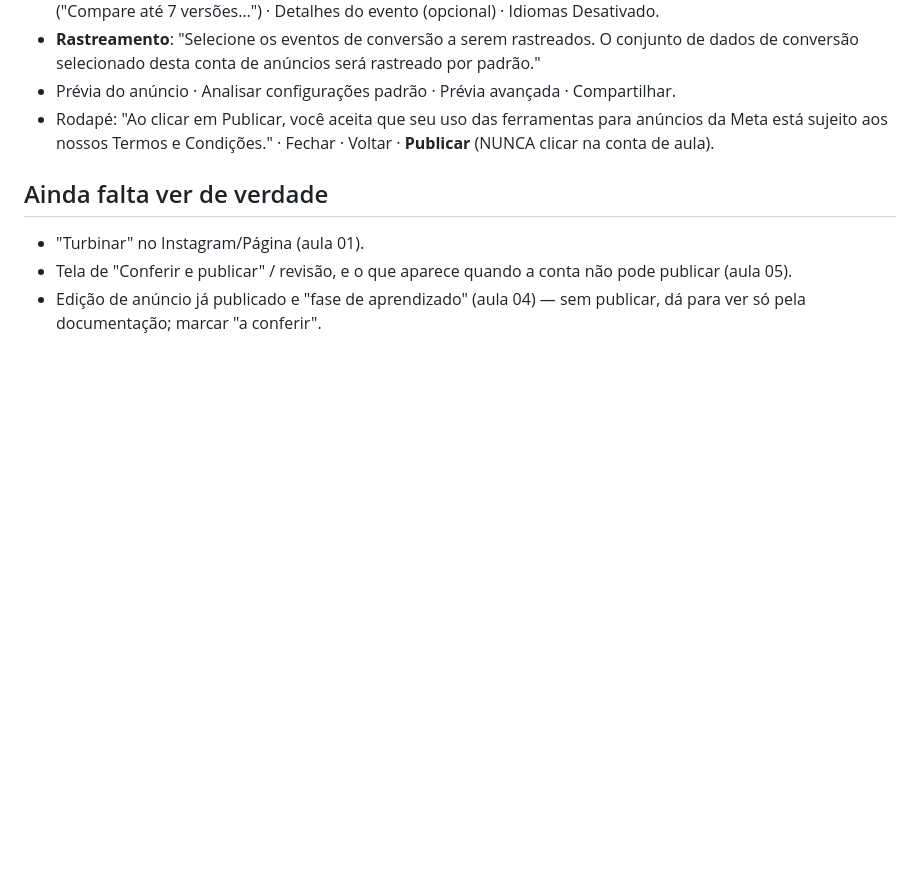
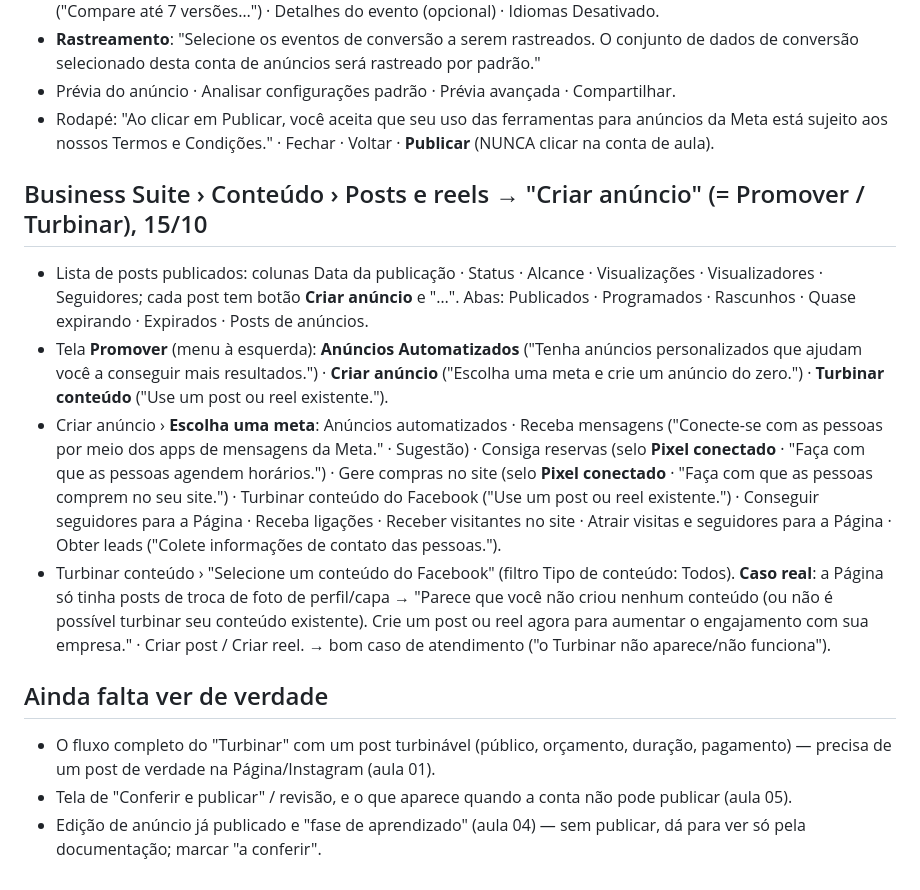
Before and after one commit to andreaabcj-cmd/lojinha-da-marina, a Markdown page: _roteiro/telas_gerenciador_anuncios.md, the part around the change. Drawn GitHub-style; blank space fills up the shorter version.

Commit message:
Roteiro: telas reais do Promover/Turbinar no Business Suite
Co-Authored-By: Claude Opus 5.5 <noreply@anthropic.com>

```diff
--- a/_roteiro/telas_gerenciador_anuncios.md
+++ b/_roteiro/telas_gerenciador_anuncios.md
@@ -43,7 +43,13 @@ Só rótulos e textos de tela (nada de dados pessoais). Conferido em rascunho, *
 - Prévia do anúncio · Analisar configurações padrão · Prévia avançada · Compartilhar.
 - Rodapé: "Ao clicar em Publicar, você aceita que seu uso das ferramentas para anúncios da Meta está sujeito aos nossos Termos e Condições." · Fechar · Voltar · **Publicar** (NUNCA clicar na conta de aula).
 
+## Business Suite › Conteúdo › Posts e reels → "Criar anúncio" (= Promover / Turbinar), 15/10
+- Lista de posts publicados: colunas Data da publicação · Status · Alcance · Visualizações · Visualizadores · Seguidores; cada post tem botão **Criar anúncio** e "…". Abas: Publicados · Programados · Rascunhos · Quase expirando · Expirados · Posts de anúncios.
+- Tela **Promover** (menu à esquerda): **Anúncios Automatizados** ("Tenha anúncios personalizados que ajudam você a conseguir mais resultados.") · **Criar anúncio** ("Escolha uma meta e crie um anúncio do zero.") · **Turbinar conteúdo** ("Use um post ou reel existente.").
+- Criar anúncio › **Escolha uma meta**: Anúncios automatizados · Receba mensagens ("Conecte-se com as pessoas por meio dos apps de mensagens da Meta." · Sugestão) · Consiga reservas (selo **Pixel conectado** · "Faça com que as pessoas agendem horários.") · Gere compras no site (selo **Pixel conectado** · "Faça com que as pessoas comprem no seu site.") · Turbinar conteúdo do Facebook ("Use um post ou reel existente.") · Conseguir seguidores para a Página · Receba ligações · Receber visitantes no site · Atrair visitas e seguidores para a Página · Obter leads ("Colete informações de contato das pessoas.").
+- Turbinar conteúdo › "Selecione um conteúdo do Facebook" (filtro Tipo de conteúdo: Todos). **Caso real**: a Página só tinha posts de troca de foto de perfil/capa → "Parece que você não criou nenhum conteúdo (ou não é possível turbinar seu conteúdo existente). Crie um post ou reel agora para aumentar o engajamento com sua empresa." · Criar post / Criar reel. → bom caso de atendimento ("o Turbinar não aparece/não funciona").
+
 ## Ainda falta ver de verdade
-- "Turbinar" no Instagram/Página (aula 01).
+- O fluxo completo do "Turbinar" com um post turbinável (público, orçamento, duração, pagamento) — precisa de um post de verdade na Página/Instagram (aula 01).
 - Tela de "Conferir e publicar" / revisão, e o que aparece quando a conta não pode publicar (aula 05).
 - Edição de anúncio já publicado e "fase de aprendizado" (aula 04) — sem publicar, dá para ver só pela documentação; marcar "a conferir".
```
